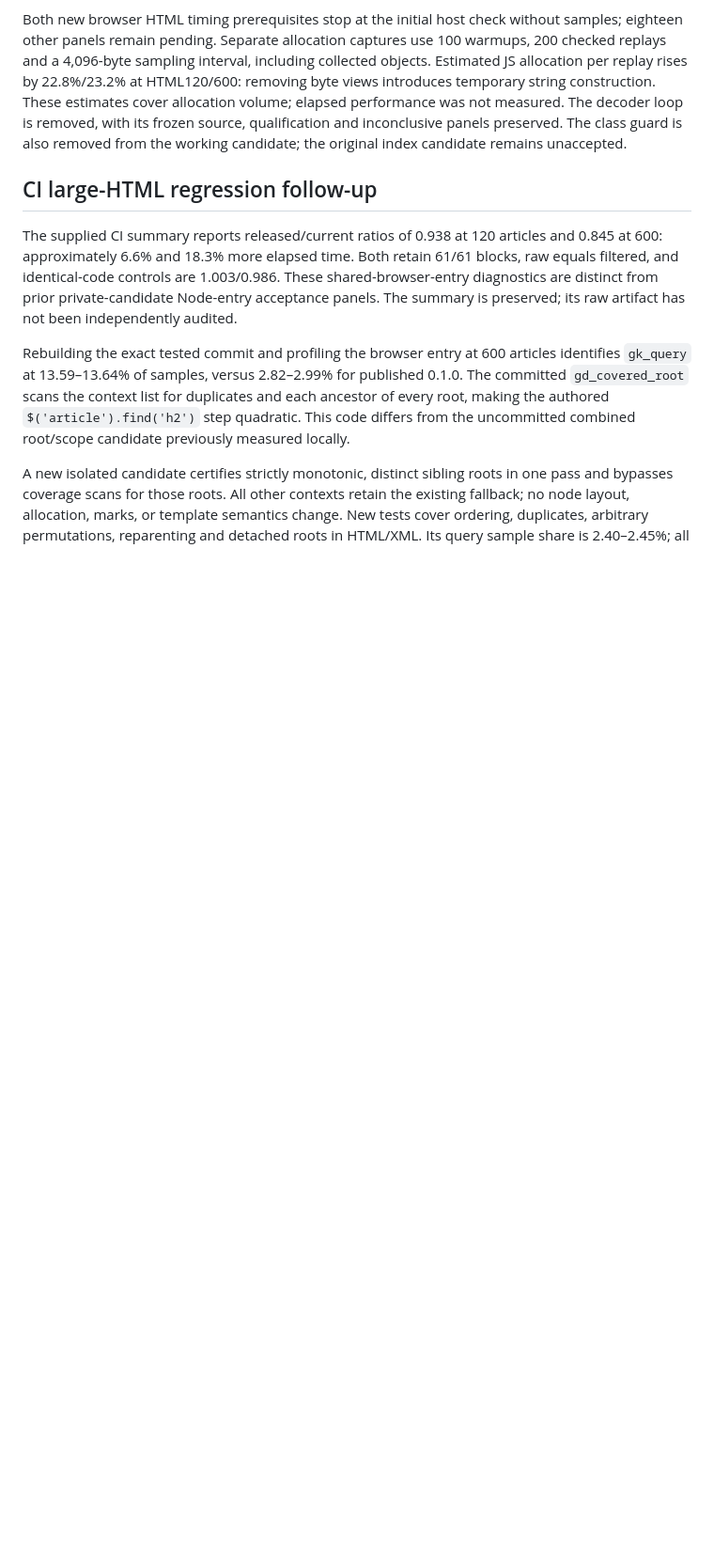
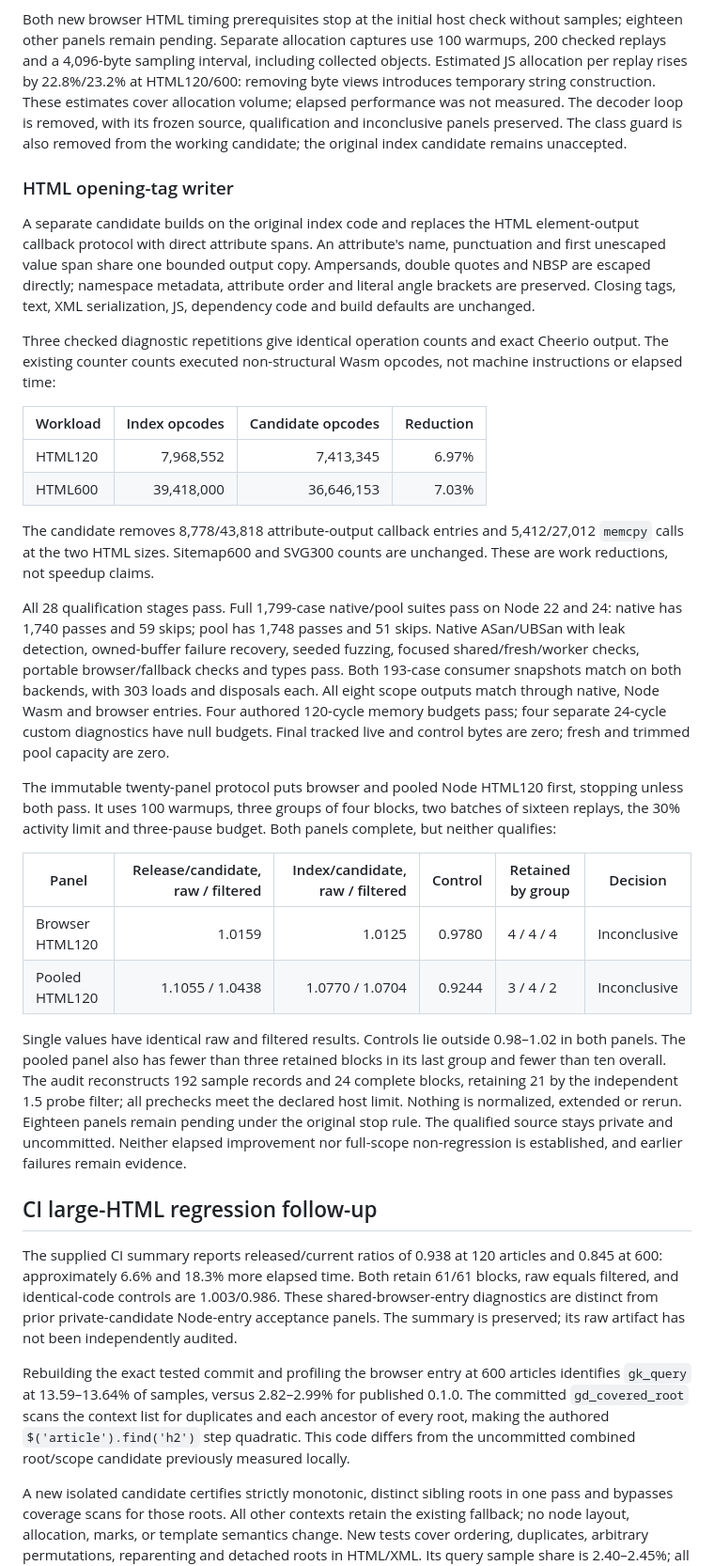
Before and after one commit to website-local/grovedom, a Markdown page: docs/history/performance-review.md, the part around one of its changes. Shown at 94% size. Rendered like a GitHub page; blank space fills up the shorter version.

Commit message:
docs: record HTML opening-tag writer investigation

```diff
--- a/docs/history/performance-review.md
+++ b/docs/history/performance-review.md
@@ -151,6 +152,57 @@ construction. These estimates cover allocation volume; elapsed performance was
 not measured. The decoder loop is removed, with its frozen source, qualification
 and inconclusive panels preserved. The class guard is also removed from the
 working candidate; the original index candidate remains unaccepted.
+
+### HTML opening-tag writer
+
+A separate candidate builds on the original index code and replaces the HTML
+element-output callback protocol with direct attribute spans. An attribute's
+name, punctuation and first unescaped value span share one bounded output copy.
+Ampersands, double quotes and NBSP are escaped directly; namespace metadata,
+attribute order and literal angle brackets are preserved. Closing tags, text,
+XML serialization, JS, dependency code and build defaults are unchanged.
+
+Three checked diagnostic repetitions give identical operation counts and exact
+Cheerio output. The existing counter counts executed non-structural Wasm opcodes,
+not machine instructions or elapsed time:
+
+| Workload | Index opcodes | Candidate opcodes | Reduction |
+|---|---:|---:|---:|
+| HTML120 | 7,968,552 | 7,413,345 | 6.97% |
+| HTML600 | 39,418,000 | 36,646,153 | 7.03% |
+
+The candidate removes 8,778/43,818 attribute-output callback entries and
+5,412/27,012 `memcpy` calls at the two HTML sizes. Sitemap600 and SVG300 counts
+are unchanged. These are work reductions, not speedup claims.
+
+All 28 qualification stages pass. Full 1,799-case native/pool suites pass on
+Node 22 and 24: native has 1,740 passes and 59 skips; pool has 1,748 passes and
+51 skips. Native ASan/UBSan with leak detection, owned-buffer failure recovery,
+seeded fuzzing, focused shared/fresh/worker checks, portable browser/fallback
+checks and types pass. Both 193-case consumer snapshots match on both backends,
+with 303 loads and disposals each. All eight scope outputs match through native,
+Node Wasm and browser entries. Four authored 120-cycle memory budgets pass;
+four separate 24-cycle custom diagnostics have null budgets. Final tracked live
+and control bytes are zero; fresh and trimmed pool capacity are zero.
+
+The immutable twenty-panel protocol puts browser and pooled Node HTML120 first,
+stopping unless both pass. It uses 100 warmups, three groups of four blocks, two
+batches of sixteen replays, the 30% activity limit and three-pause budget. Both
+panels complete, but neither qualifies:
+
+| Panel | Release/candidate, raw / filtered | Index/candidate, raw / filtered | Control | Retained by group | Decision |
+|---|---:|---:|---:|---|---|
+| Browser HTML120 | 1.0159 | 1.0125 | 0.9780 | 4 / 4 / 4 | Inconclusive |
+| Pooled HTML120 | 1.1055 / 1.0438 | 1.0770 / 1.0704 | 0.9244 | 3 / 4 / 2 | Inconclusive |
+
+Single values have identical raw and filtered results. Controls lie outside
+0.98–1.02 in both panels. The pooled panel also has fewer than three retained
+blocks in its last group and fewer than ten overall. The audit reconstructs
+192 sample records and 24 complete blocks, retaining 21 by the independent 1.5
+probe filter; all prechecks meet the declared host limit. Nothing is normalized,
+extended or rerun. Eighteen panels remain pending under the original stop rule.
+The qualified source stays private and uncommitted. Neither elapsed improvement
+nor full-scope non-regression is established, and earlier failures remain evidence.
 
 ## CI large-HTML regression follow-up
 
```
Also changed, not shown: other parts of docs/history/performance-review.md (+1 -0 lines), docs/benchmarks.md (+8 -0 lines).
